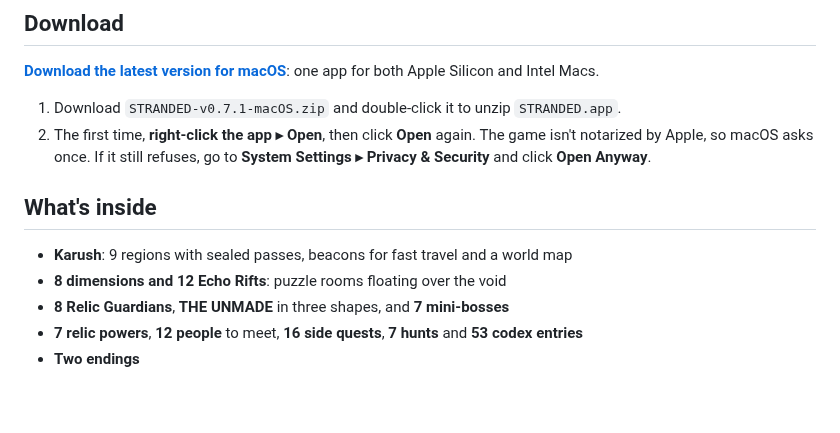
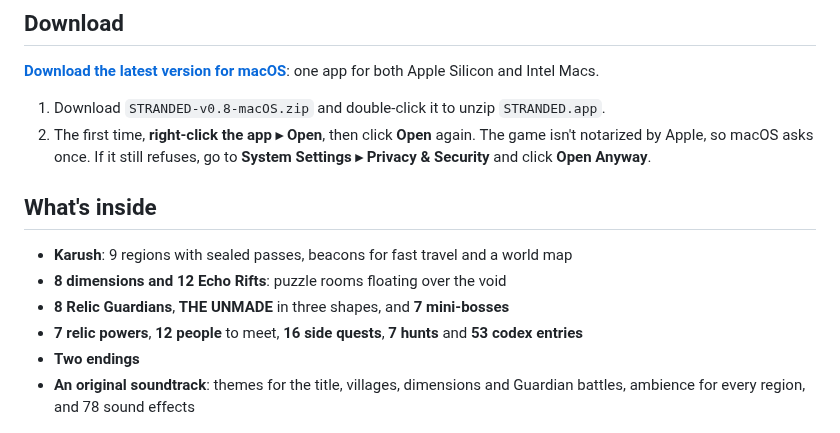
Before and after one commit to detroit0s/stranded-ashen-relics, a Markdown page: README.md, the part around the change. Rendered like a GitHub page; blank space fills up the shorter version.

Commit message:
v0.8: music, ambience and sound effects

```diff
--- a/README.md
+++ b/README.md
@@ -8,7 +8,7 @@ A top-down action-adventure in the spirit of Zelda. The colony-ship *Perdita* ha
 
 **[Download the latest version for macOS](https://github.com/detroit0s/stranded-ashen-relics/releases/latest)**: one app for both Apple Silicon and Intel Macs.
 
-1. Download `STRANDED-v0.7.1-macOS.zip` and double-click it to unzip `STRANDED.app`.
+1. Download `STRANDED-v0.8-macOS.zip` and double-click it to unzip `STRANDED.app`.
 2. The first time, **right-click the app ▸ Open**, then click **Open** again. The game isn't notarized by Apple, so macOS asks once.
    If it still refuses, go to **System Settings ▸ Privacy & Security** and click **Open Anyway**.
 
@@ -19,6 +19,7 @@ A top-down action-adventure in the spirit of Zelda. The colony-ship *Perdita* ha
 - **8 Relic Guardians**, **THE UNMADE** in three shapes, and **7 mini-bosses**
 - **7 relic powers**, **12 people** to meet, **16 side quests**, **7 hunts** and **53 codex entries**
 - **Two endings**
+- **An original soundtrack**: themes for the title, villages, dimensions and Guardian battles, ambience for every region, and 78 sound effects
 
 ![The Guardians](screenshots/guardians.png)
 
```
Also changed, not shown: screenshots/title.png.
